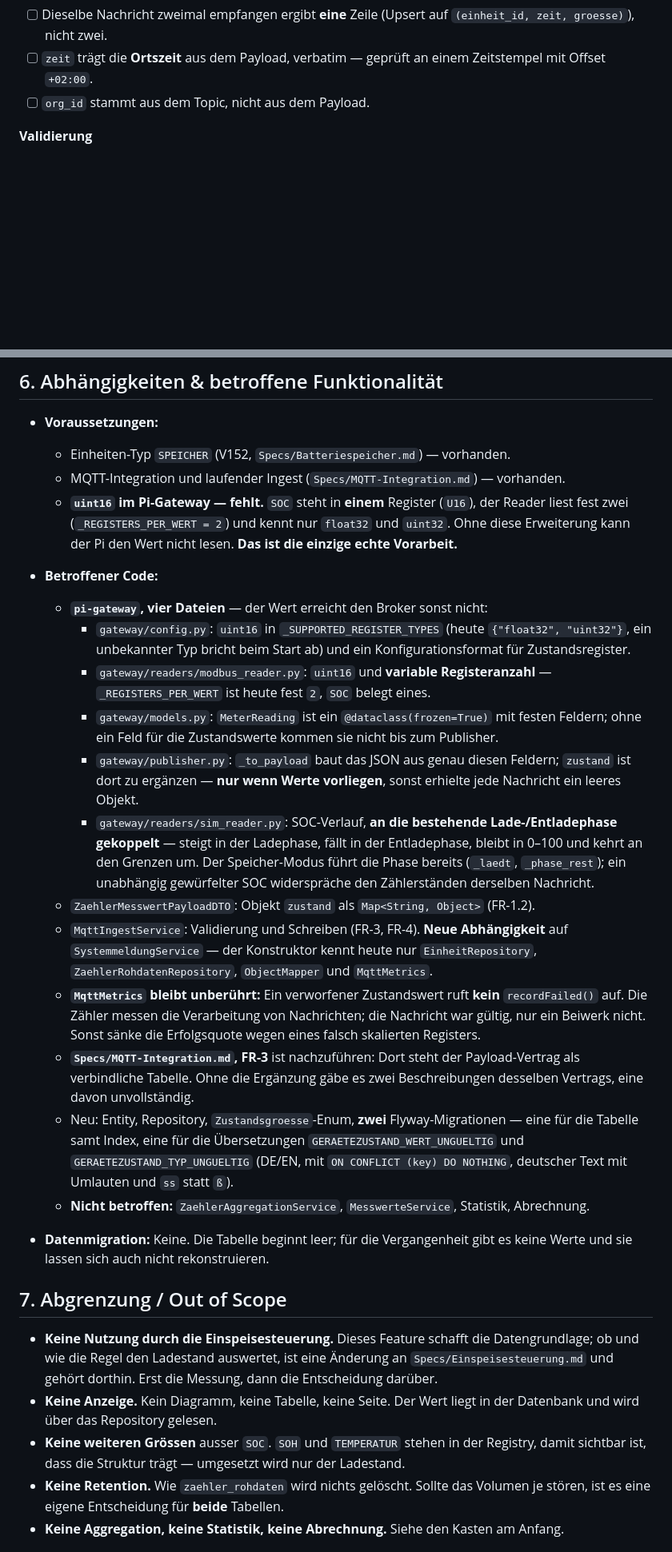
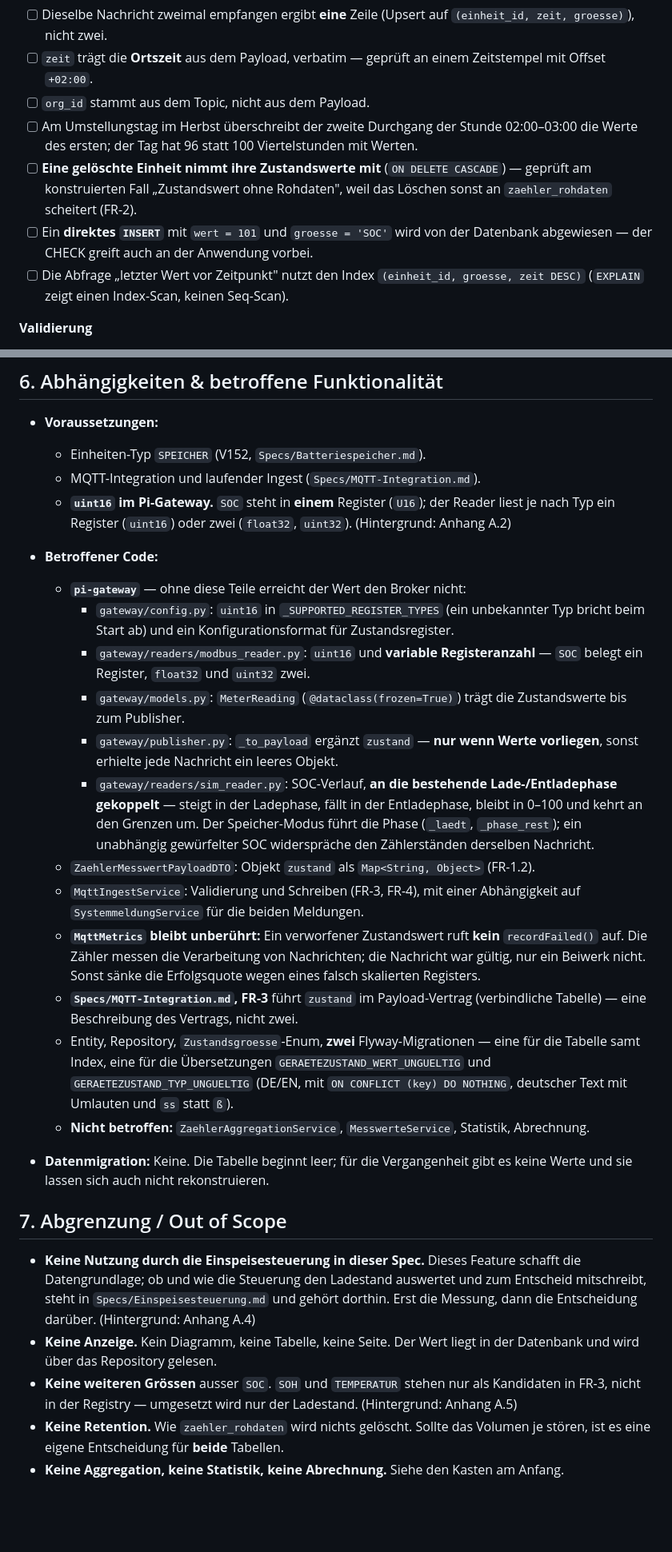
Before and after one commit to ursnacht/ZEV, a Markdown page: Specs/Gerätezustand.md, 2 parts joined by grey strips. Shown at 80% size. Drawn GitHub-style; blank space fills up the shorter version.

```diff
--- a/Specs/Gerätezustand.md
+++ b/Specs/Gerätezustand.md
@@ -269,6 +268,15 @@ verfügbar.
 * [ ] `zeit` trägt die **Ortszeit** aus dem Payload, verbatim — geprüft an einem Zeitstempel mit
   Offset `+02:00`.
 * [ ] `org_id` stammt aus dem Topic, nicht aus dem Payload.
+* [ ] Am Umstellungstag im Herbst überschreibt der zweite Durchgang der Stunde 02:00–03:00 die
+  Werte des ersten; der Tag hat 96 statt 100 Viertelstunden mit Werten.
+* [ ] **Eine gelöschte Einheit nimmt ihre Zustandswerte mit** (`ON DELETE CASCADE`) — geprüft am
+  konstruierten Fall „Zustandswert ohne Rohdaten", weil das Löschen sonst an `zaehler_rohdaten`
+  scheitert (FR-2).
+* [ ] Ein **direktes `INSERT`** mit `wert = 101` und `groesse = 'SOC'` wird von der Datenbank
+  abgewiesen — der CHECK greift auch an der Anwendung vorbei.
+* [ ] Die Abfrage „letzter Wert vor Zeitpunkt" nutzt den Index `(einheit_id, groesse, zeit DESC)`
+  (`EXPLAIN` zeigt einen Index-Scan, keinen Seq-Scan).
 
 **Validierung**
 * [ ] `soc = 87.5` an einer `SPEICHER`-Einheit wird gespeichert.
@@ -377,39 +376,35 @@ verfügbar.
 ## 6. Abhängigkeiten & betroffene Funktionalität
 
 * **Voraussetzungen:**
-  - Einheiten-Typ `SPEICHER` (V152, `Specs/Batteriespeicher.md`) — vorhanden.
-  - MQTT-Integration und laufender Ingest (`Specs/MQTT-Integration.md`) — vorhanden.
-  - **`uint16` im Pi-Gateway — fehlt.** `SOC` steht in **einem** Register (`U16`), der Reader liest
-    fest zwei (`_REGISTERS_PER_WERT = 2`) und kennt nur `float32` und `uint32`. Ohne diese
-    Erweiterung kann der Pi den Wert nicht lesen. **Das ist die einzige echte Vorarbeit.**
+  - Einheiten-Typ `SPEICHER` (V152, `Specs/Batteriespeicher.md`).
+  - MQTT-Integration und laufender Ingest (`Specs/MQTT-Integration.md`).
+  - **`uint16` im Pi-Gateway.** `SOC` steht in **einem** Register (`U16`); der Reader liest je nach
+    Typ ein Register (`uint16`) oder zwei (`float32`, `uint32`). (Hintergrund: Anhang A.2)
 
 * **Betroffener Code:**
-  - **`pi-gateway`, vier Dateien** — der Wert erreicht den Broker sonst nicht:
-    - `gateway/config.py`: `uint16` in `_SUPPORTED_REGISTER_TYPES` (heute `{"float32", "uint32"}`,
-      ein unbekannter Typ bricht beim Start ab) und ein Konfigurationsformat für Zustandsregister.
-    - `gateway/readers/modbus_reader.py`: `uint16` und **variable Registeranzahl** —
-      `_REGISTERS_PER_WERT` ist heute fest `2`, `SOC` belegt eines.
-    - `gateway/models.py`: `MeterReading` ist ein `@dataclass(frozen=True)` mit festen Feldern; ohne
-      ein Feld für die Zustandswerte kommen sie nicht bis zum Publisher.
-    - `gateway/publisher.py`: `_to_payload` baut das JSON aus genau diesen Feldern; `zustand` ist
-      dort zu ergänzen — **nur wenn Werte vorliegen**, sonst erhielte jede Nachricht ein leeres
-      Objekt.
+  - **`pi-gateway`** — ohne diese Teile erreicht der Wert den Broker nicht:
+    - `gateway/config.py`: `uint16` in `_SUPPORTED_REGISTER_TYPES` (ein unbekannter Typ bricht beim
+      Start ab) und ein Konfigurationsformat für Zustandsregister.
+    - `gateway/readers/modbus_reader.py`: `uint16` und **variable Registeranzahl** — `SOC` belegt
+      ein Register, `float32` und `uint32` zwei.
+    - `gateway/models.py`: `MeterReading` (`@dataclass(frozen=True)`) trägt die Zustandswerte bis
+      zum Publisher.
+    - `gateway/publisher.py`: `_to_payload` ergänzt `zustand` — **nur wenn Werte vorliegen**, sonst
+      erhielte jede Nachricht ein leeres Objekt.
     - `gateway/readers/sim_reader.py`: SOC-Verlauf, **an die bestehende Lade-/Entladephase
       gekoppelt** — steigt in der Ladephase, fällt in der Entladephase, bleibt in 0–100 und kehrt an
-      den Grenzen um. Der Speicher-Modus führt die Phase bereits (`_laedt`, `_phase_rest`); ein
-      unabhängig gewürfelter SOC widerspräche den Zählerständen derselben Nachricht.
+      den Grenzen um. Der Speicher-Modus führt die Phase (`_laedt`, `_phase_rest`); ein unabhängig
+      gewürfelter SOC widerspräche den Zählerständen derselben Nachricht.
   - `ZaehlerMesswertPayloadDTO`: Objekt `zustand` als `Map<String, Object>` (FR-1.2).
-  - `MqttIngestService`: Validierung und Schreiben (FR-3, FR-4). **Neue Abhängigkeit** auf
-    `SystemmeldungService` — der Konstruktor kennt heute nur `EinheitRepository`,
-    `ZaehlerRohdatenRepository`, `ObjectMapper` und `MqttMetrics`.
+  - `MqttIngestService`: Validierung und Schreiben (FR-3, FR-4), mit einer Abhängigkeit auf
+    `SystemmeldungService` für die beiden Meldungen.
   - **`MqttMetrics` bleibt unberührt:** Ein verworfener Zustandswert ruft **kein** `recordFailed()`
     auf. Die Zähler messen die Verarbeitung von Nachrichten; die Nachricht war gültig, nur ein
     Beiwerk nicht. Sonst sänke die Erfolgsquote wegen eines falsch skalierten Registers.
-  - **`Specs/MQTT-Integration.md`, FR-3** ist nachzuführen: Dort steht der Payload-Vertrag als
-    verbindliche Tabelle. Ohne die Ergänzung gäbe es zwei Beschreibungen desselben Vertrags, eine
-    davon unvollständig.
-  - Neu: Entity, Repository, `Zustandsgroesse`-Enum, **zwei** Flyway-Migrationen — eine für die
-    Tabelle samt Index, eine für die Übersetzungen `GERAETEZUSTAND_WERT_UNGUELTIG` und
+  - **`Specs/MQTT-Integration.md`, FR-3** führt `zustand` im Payload-Vertrag (verbindliche Tabelle) —
+    eine Beschreibung des Vertrags, nicht zwei.
+  - Entity, Repository, `Zustandsgroesse`-Enum, **zwei** Flyway-Migrationen — eine für die Tabelle
+    samt Index, eine für die Übersetzungen `GERAETEZUSTAND_WERT_UNGUELTIG` und
     `GERAETEZUSTAND_TYP_UNGUELTIG` (DE/EN, mit `ON CONFLICT (key) DO NOTHING`, deutscher Text mit
     Umlauten und `ss` statt `ß`).
   - **Nicht betroffen:** `ZaehlerAggregationService`, `MesswerteService`, Statistik, Abrechnung.
@@ -419,13 +414,14 @@ verfügbar.
 
 ## 7. Abgrenzung / Out of Scope
 
-* **Keine Nutzung durch die Einspeisesteuerung.** Dieses Feature schafft die Datengrundlage; ob und
-  wie die Regel den Ladestand auswertet, ist eine Änderung an `Specs/Einspeisesteuerung.md` und
-  gehört dorthin. Erst die Messung, dann die Entscheidung darüber.
+* **Keine Nutzung durch die Einspeisesteuerung in dieser Spec.** Dieses Feature schafft die
+  Datengrundlage; ob und wie die Steuerung den Ladestand auswertet und zum Entscheid mitschreibt,
+  steht in `Specs/Einspeisesteuerung.md` und gehört dorthin. Erst die Messung, dann die
+  Entscheidung darüber. (Hintergrund: Anhang A.4)
 * **Keine Anzeige.** Kein Diagramm, keine Tabelle, keine Seite. Der Wert liegt in der Datenbank und
   wird über das Repository gelesen.
-* **Keine weiteren Grössen** ausser `SOC`. `SOH` und `TEMPERATUR` stehen in der Registry, damit
-  sichtbar ist, dass die Struktur trägt — umgesetzt wird nur der Ladestand.
+* **Keine weiteren Grössen** ausser `SOC`. `SOH` und `TEMPERATUR` stehen nur als Kandidaten in
+  FR-3, nicht in der Registry — umgesetzt wird nur der Ladestand. (Hintergrund: Anhang A.5)
 * **Keine Retention.** Wie `zaehler_rohdaten` wird nichts gelöscht. Sollte das Volumen je stören,
   ist es eine eigene Entscheidung für **beide** Tabellen.
 * **Keine Aggregation, keine Statistik, keine Abrechnung.** Siehe den Kasten am Anfang.
```
Also changed, not shown: other parts of Specs/Gerätezustand.md (+91 -40 lines).
